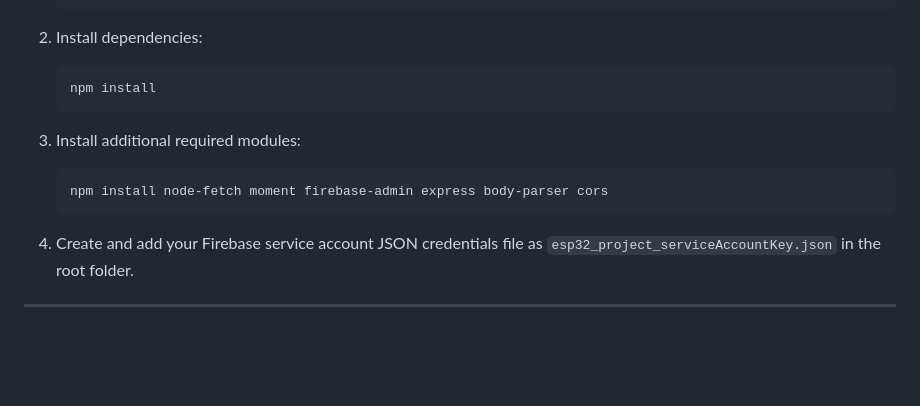
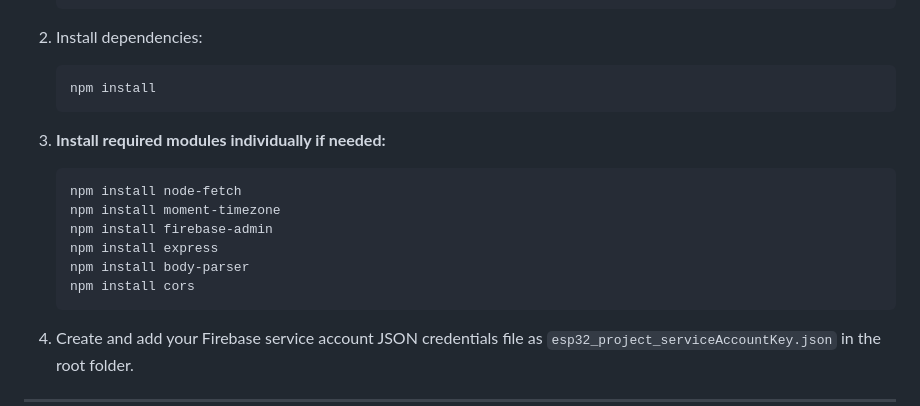
Before and after one commit to AlonsoVallejo/ESP32_IoT_GreenHouse, a Markdown page: backend/readme.md, the part around the change. Drawn GitHub-style; blank space fills up the shorter version.

Commit message:
update backend reamme

````diff
--- a/backend/readme.md
+++ b/backend/readme.md
@@ -60,9 +60,14 @@ RegisteredDevices/
    npm install
    ```
 
-3. Install additional required modules:
+3. **Install required modules individually if needed:**
    ```bash
-   npm install node-fetch moment firebase-admin express body-parser cors
+   npm install node-fetch
+   npm install moment-timezone
+   npm install firebase-admin
+   npm install express
+   npm install body-parser
+   npm install cors
    ```
 
 4. Create and add your Firebase service account JSON credentials file as `esp32_project_serviceAccountKey.json` in the root folder.
````
